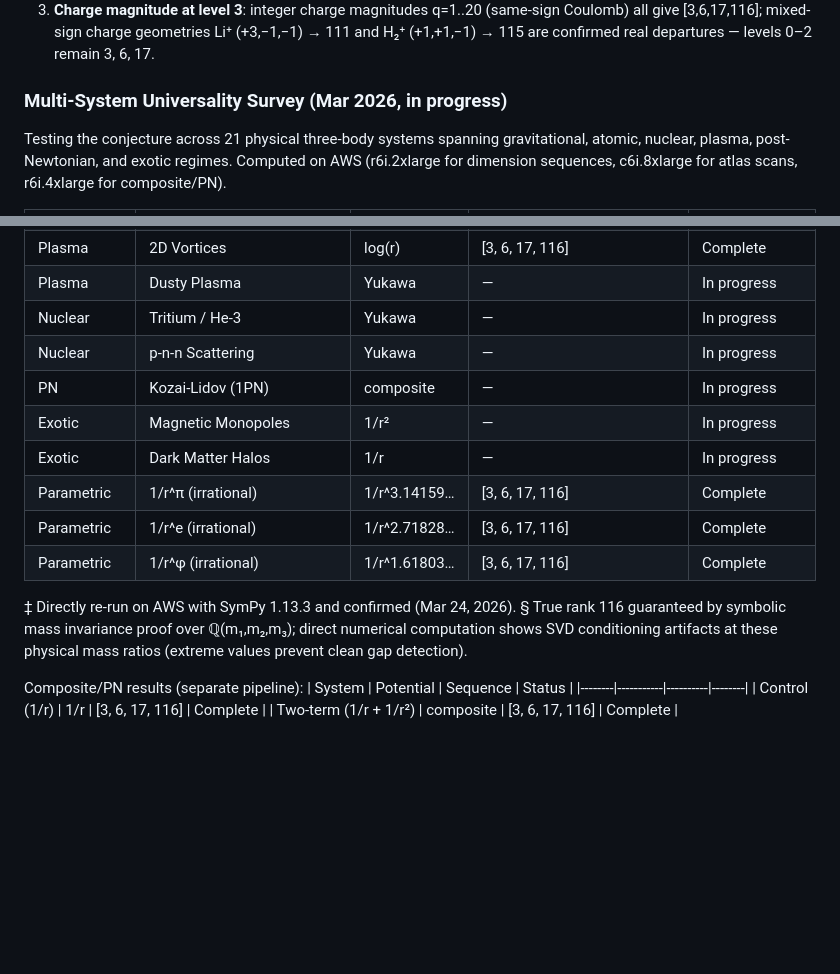
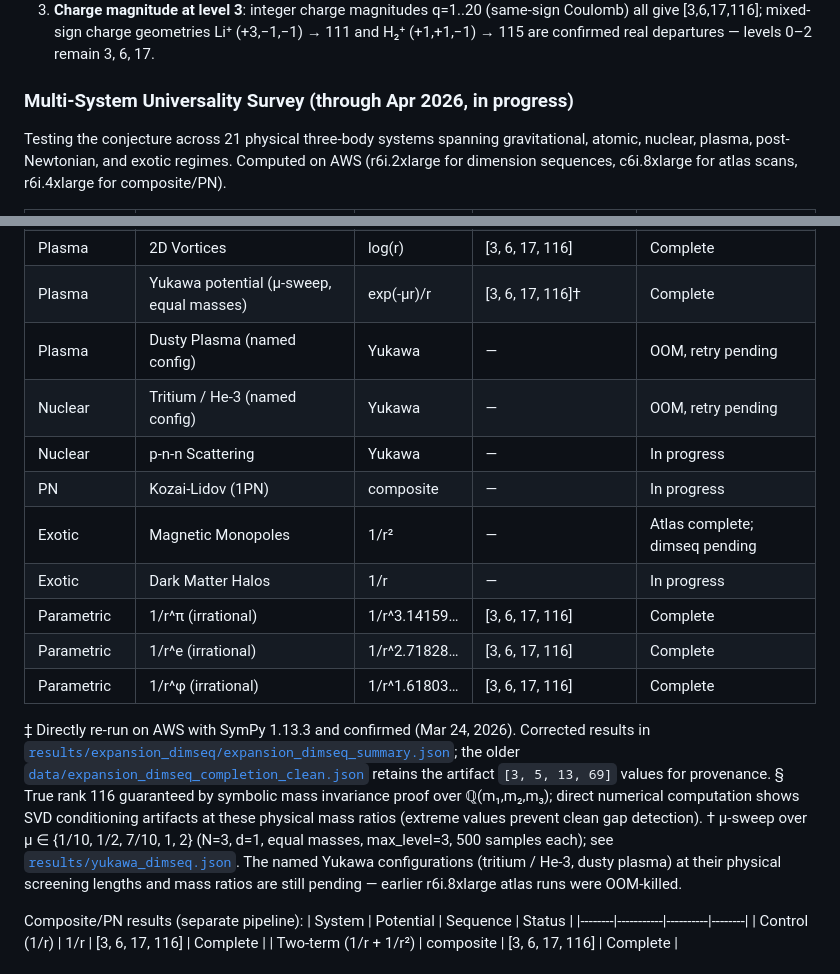
Before and after one commit to bshepp/3body-poisson-algebra, a Markdown page: README.md, 2 parts joined by grey strips. Drawn GitHub-style; blank space fills up the shorter version.

Commit message:
README: refresh multi-system survey table (Yukawa mu-sweep complete; mark named Yukawa configs OOM/pending; monopole atlas done; dimseq provenance footnote)

```diff
--- a/README.md
+++ b/README.md
@@ -91,7 +91,7 @@ The original conjecture — that the dimension sequence depends only on N and th
 2. **Original survey artifact corrected** (Mar 23, 2026): the [3, 5, 13, 69] reported for unequal-mass gravitational systems was caused by SymPy 1.10.1 failing to lambdify level-3 expressions. Re-validation with SymPy 1.13.3 confirms [3, 6, 17, 116] for all mass ratios.
 3. **Charge magnitude at level 3**: integer charge magnitudes q=1..20 (same-sign Coulomb) all give [3,6,17,116]; mixed-sign charge geometries Li⁺ (+3,−1,−1) → 111 and H₂⁺ (+1,+1,−1) → 115 are confirmed real departures — levels 0–2 remain 3, 6, 17.
 
-### Multi-System Universality Survey (Mar 2026, in progress)
+### Multi-System Universality Survey (through Apr 2026, in progress)
 
 Testing the conjecture across 21 physical three-body systems spanning gravitational, atomic, nuclear, plasma, post-Newtonian, and exotic regimes. Computed on AWS (r6i.2xlarge for dimension sequences, c6i.8xlarge for atlas scans, r6i.4xlarge for composite/PN).
 
@@ -112,18 +112,20 @@ Testing the conjecture across 21 physical three-body systems spanning gravitatio
 | Atomic | H₂⁺ Molecular Ion (+1,+1,−1) | 1/r | [3, 6, 17, 115] | Complete |
 | Plasma | Penning Trap Ions (+1,+1,+1) | 1/r | [3, 6, 17, 116] | Complete |
 | Plasma | 2D Vortices | log(r) | [3, 6, 17, 116] | Complete |
-| Plasma | Dusty Plasma | Yukawa | — | In progress |
-| Nuclear | Tritium / He-3 | Yukawa | — | In progress |
+| Plasma | Yukawa potential (μ-sweep, equal masses) | exp(-μr)/r | [3, 6, 17, 116]† | Complete |
+| Plasma | Dusty Plasma (named config) | Yukawa | — | OOM, retry pending |
+| Nuclear | Tritium / He-3 (named config) | Yukawa | — | OOM, retry pending |
 | Nuclear | p-n-n Scattering | Yukawa | — | In progress |
 | PN | Kozai-Lidov (1PN) | composite | — | In progress |
-| Exotic | Magnetic Monopoles | 1/r² | — | In progress |
+| Exotic | Magnetic Monopoles | 1/r² | — | Atlas complete; dimseq pending |
 | Exotic | Dark Matter Halos | 1/r | — | In progress |
 | Parametric | 1/r^π (irrational) | 1/r^3.14159… | [3, 6, 17, 116] | Complete |
 | Parametric | 1/r^e (irrational) | 1/r^2.71828… | [3, 6, 17, 116] | Complete |
 | Parametric | 1/r^φ (irrational) | 1/r^1.61803… | [3, 6, 17, 116] | Complete |
 
-‡ Directly re-run on AWS with SymPy 1.13.3 and confirmed (Mar 24, 2026).
+‡ Directly re-run on AWS with SymPy 1.13.3 and confirmed (Mar 24, 2026). Corrected results in [`results/expansion_dimseq/expansion_dimseq_summary.json`](results/expansion_dimseq/expansion_dimseq_summary.json); the older [`data/expansion_dimseq_completion_clean.json`](data/expansion_dimseq_completion_clean.json) retains the artifact `[3, 5, 13, 69]` values for provenance.
 § True rank 116 guaranteed by symbolic mass invariance proof over ℚ(m₁,m₂,m₃); direct numerical computation shows SVD conditioning artifacts at these physical mass ratios (extreme values prevent clean gap detection).
+† μ-sweep over μ ∈ {1/10, 1/2, 7/10, 1, 2} (N=3, d=1, equal masses, max_level=3, 500 samples each); see [`results/yukawa_dimseq.json`](results/yukawa_dimseq.json). The named Yukawa configurations (tritium / He-3, dusty plasma) at their physical screening lengths and mass ratios are still pending — earlier r6i.8xlarge atlas runs were OOM-killed.
 
 Composite/PN results (separate pipeline):
 | System | Potential | Sequence | Status |
```
